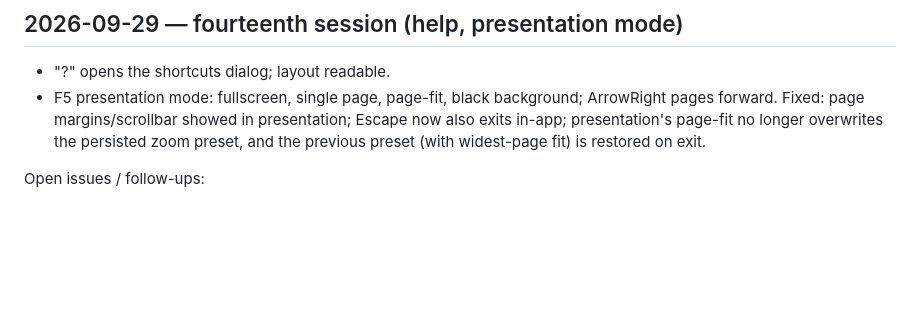
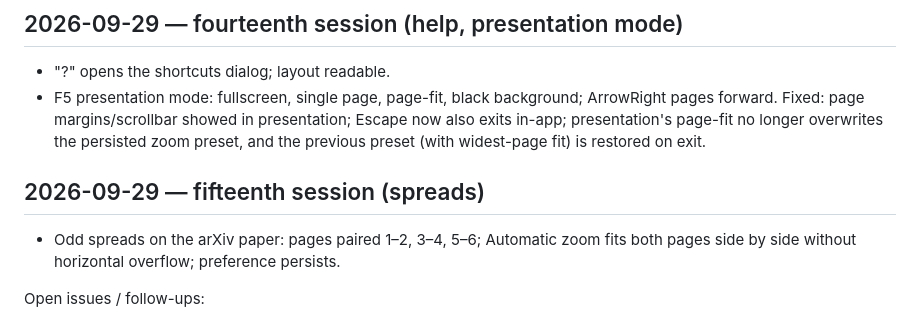
Before and after one commit to GreatOSS/pdf-fable, a Markdown page: docs/TESTING.md, the part around the change. GitHub-like rendering; blank space fills up the shorter version.

Commit message:
Testing log: spread modes
Co-Authored-By: Claude Fable 5.1 <noreply@anthropic.com>

```diff
--- a/docs/TESTING.md
+++ b/docs/TESTING.md
@@ -101,6 +101,10 @@ User-research note: recurring wishes for browser PDF tools are consistent annota
 - "?" opens the shortcuts dialog; layout readable.
 - F5 presentation mode: fullscreen, single page, page-fit, black background; ArrowRight pages forward. Fixed: page margins/scrollbar showed in presentation; Escape now also exits in-app; presentation's page-fit no longer overwrites the persisted zoom preset, and the previous preset (with widest-page fit) is restored on exit.
 
+## 2026-09-29 — fifteenth session (spreads)
+
+- Odd spreads on the arXiv paper: pages paired 1–2, 3–4, 5–6; Automatic zoom fits both pages side by side without horizontal overflow; preference persists.
+
 Open issues / follow-ups:
 - Resizing the window resets the scroll position to the top of the current page.
 - Switching documents very quickly logs a benign "Transport destroyed" console error from the previous viewer initialization.
```
